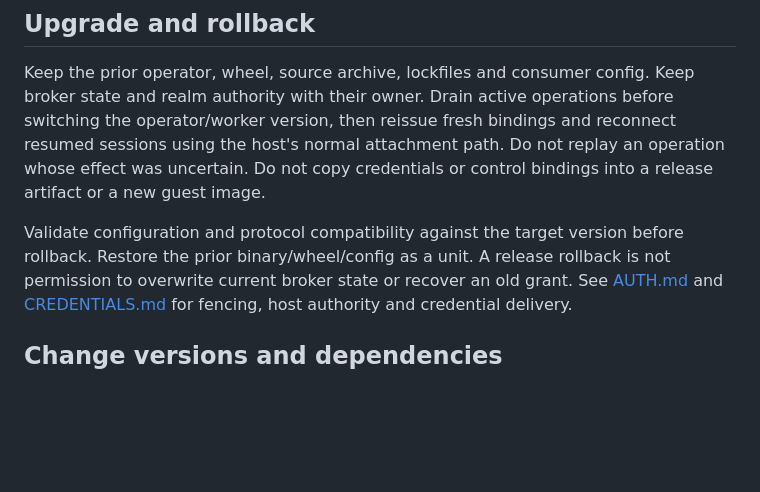
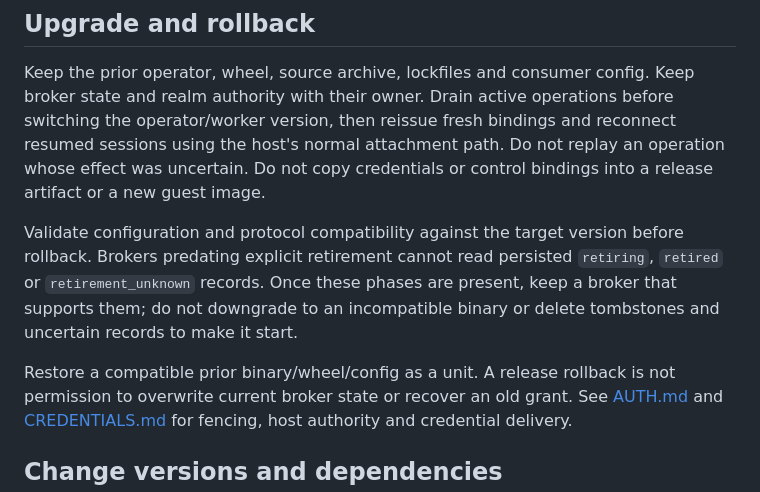
Before and after one commit to lukacf/meerkat-computer, a Markdown page: RELEASING.md, the part around the change. GitHub-like rendering; blank space fills up the shorter version.

```diff
--- a/RELEASING.md
+++ b/RELEASING.md
@@ -208,7 +208,12 @@ an operation whose effect was uncertain. Do not copy credentials or control
 bindings into a release artifact or a new guest image.
 
 Validate configuration and protocol compatibility against the target version
-before rollback. Restore the prior binary/wheel/config as a unit. A release
+before rollback. Brokers predating explicit retirement cannot read persisted
+`retiring`, `retired` or `retirement_unknown` records. Once these phases are
+present, keep a broker that supports them; do not downgrade to an incompatible
+binary or delete tombstones and uncertain records to make it start.
+
+Restore a compatible prior binary/wheel/config as a unit. A release
 rollback is not permission to overwrite current broker state or recover an old
 grant. See [AUTH.md](AUTH.md) and [CREDENTIALS.md](CREDENTIALS.md) for fencing,
 host authority and credential delivery.
```
Also changed, not shown: CHANGELOG.md (+5 -0 lines).
